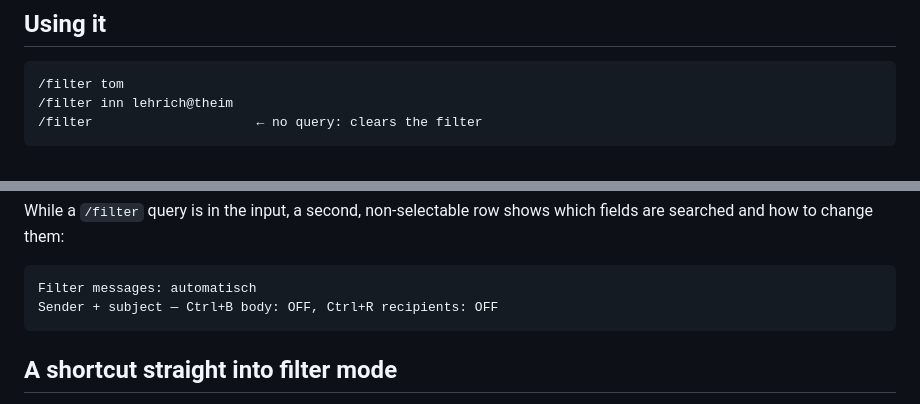
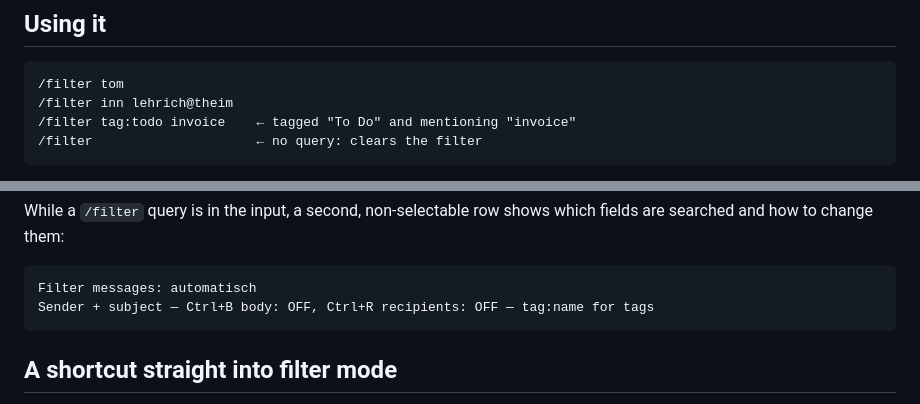
Before and after one commit to BenjaminKobjolke/move-and-jump, a Markdown page: docs/FILTER_EMAILS.md, 2 parts joined by grey strips. Drawn GitHub-style.

````diff
--- a/docs/FILTER_EMAILS.md
+++ b/docs/FILTER_EMAILS.md
@@ -9,6 +9,7 @@ the popup shows no message results of its own.
 ```
 /filter tom
 /filter inn lehrich@theim
+/filter tag:todo invoice    ← tagged "To Do" and mentioning "invoice"
 /filter                     ← no query: clears the filter
 ```
 
@@ -37,7 +38,7 @@ fields are searched and how to change them:
 
 ```
 Filter messages: automatisch
-Sender + subject — Ctrl+B body: OFF, Ctrl+R recipients: OFF
+Sender + subject — Ctrl+B body: OFF, Ctrl+R recipients: OFF — tag:name for tags
 ```
 
 ## A shortcut straight into filter mode
````
Also changed, not shown: other parts of docs/FILTER_EMAILS.md (+35 -1 lines), CHANGELOG.md (+4 -0 lines), docs/COMMANDS.md (+3 -1 lines).
